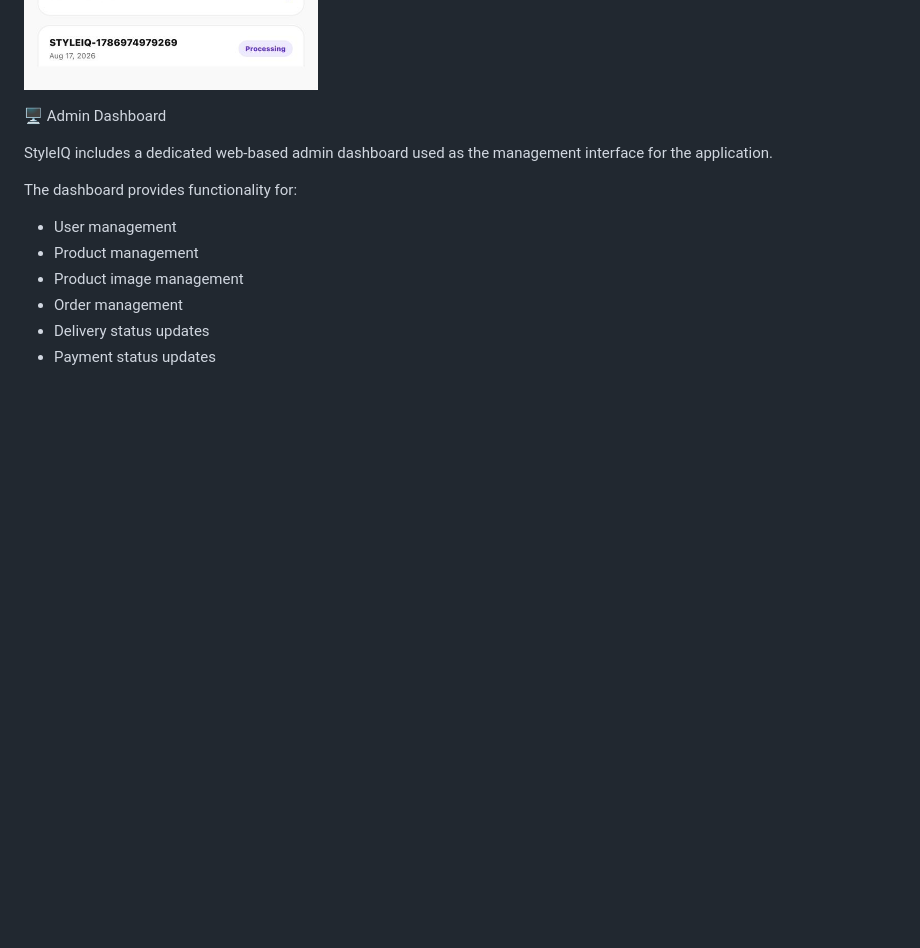
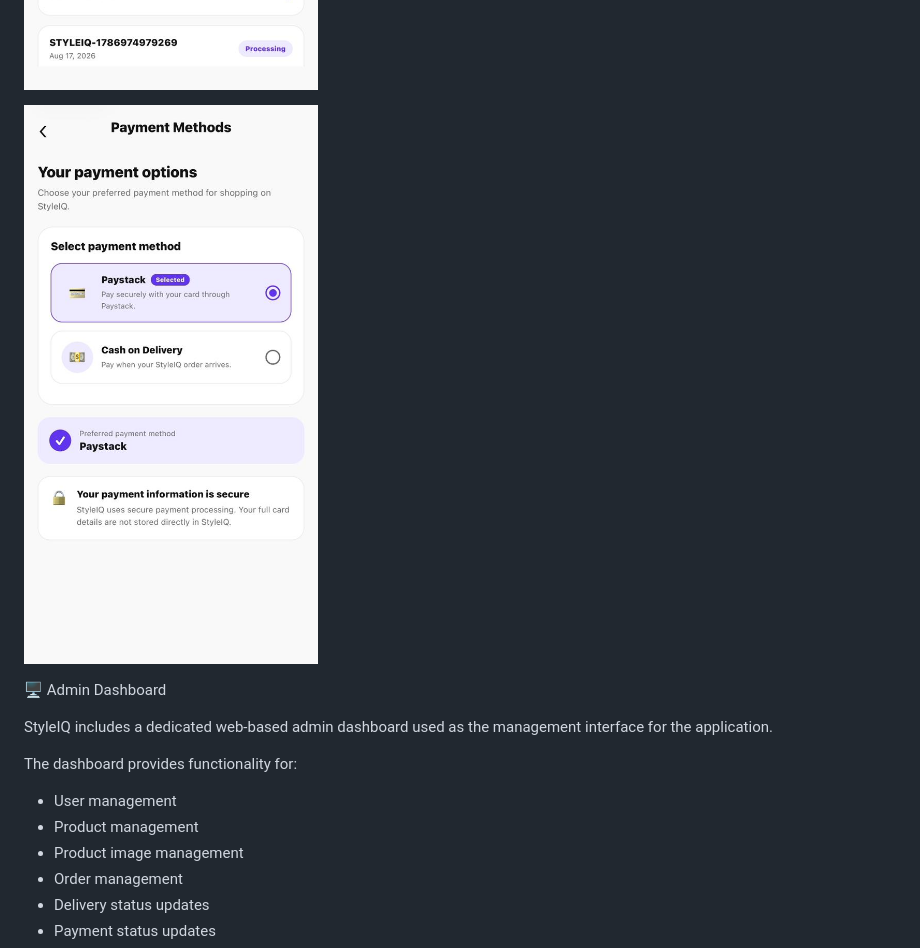
Before and after one commit to ogumsamuel/StyleIQ, a Markdown page: README.md, the part around the change. GitHub-like rendering; blank space fills up the shorter version.

```diff
--- a/README.md
+++ b/README.md
@@ -89,6 +89,8 @@ STYLEIQ SCREENSHOT IMAGES.
 ![Admin Dashboard](https://github.com/ogumsamuel/StyleIQ/blob/c6d3a508be5b6d04e0db18c0532b4ff1d44d10df/Admin%20Dashboard.jpeg)
 
 ![Orders](https://github.com/ogumsamuel/StyleIQ/blob/56bdcf4af51eea91bc809312b7640ed23e5bc7d0/Orders.jpeg)
+
+![Paymen Method](https://github.com/ogumsamuel/StyleIQ/blob/5532ab25bcf83d9dc77690be0f847332f6507846/Payment%20method.jpeg)
 
 
 
```
